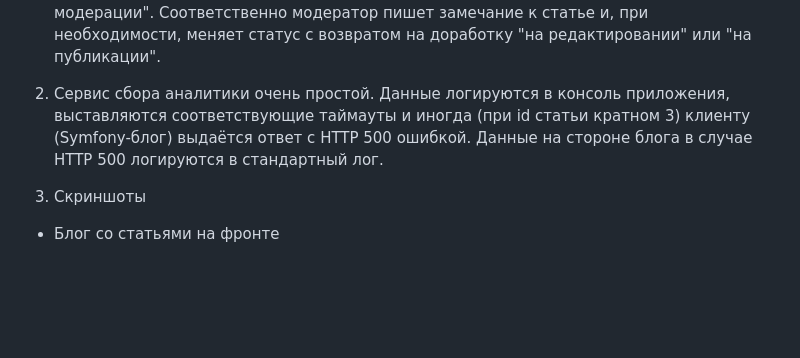
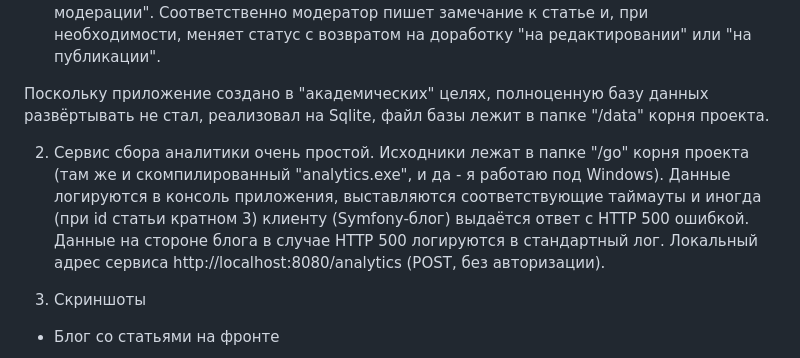
Before and after one commit to linkonoid/symfony-go-example, a Markdown page: README.md, the part around the change. GitHub-like rendering; blank space fills up the shorter version.

Commit message:
[##] Updated README.md

```diff
--- a/README.md
+++ b/README.md
@@ -33,7 +33,9 @@
 - "/login" (форма авторизации, используется обычная http-авторизация)
 Имеется 3 роли: автор поста, модератор и гость. При создании поста статус "на модерации" не проставляется автоматом (немного отступил от постановки задачи, так сделано сознательно по причине того, что создание статьи автором может происходить за несколько "подходов"), автор должен сам поменять статус с "на редактировании" (который проставляется при создании новой статьи автоматом) на статус "на модерации". Соответственно модератор пишет замечание к статье и, при необходимости, меняет статус с возвратом на доработку "на редактировании" или "на публикации".
 
-2. Сервис сбора аналитики очень простой. Данные логируются в консоль приложения, выставляются соответствующие таймауты и иногда (при id статьи кратном 3) клиенту (Symfony-блог) выдаётся ответ с HTTP 500 ошибкой. Данные на стороне блога в случае HTTP 500 логируются в стандартный лог.
+Поскольку приложение создано в "академических" целях, полноценную базу данных развёртывать не стал, реализовал на Sqlite, файл базы лежит в папке "/data" корня проекта.
+
+2. Сервис сбора аналитики очень простой. Исходники лежат в папке "/go" корня проекта (там же и скомпилированный "analytics.exe", и да - я работаю под Windows). Данные логируются в консоль приложения, выставляются соответствующие таймауты и иногда (при id статьи кратном 3) клиенту (Symfony-блог) выдаётся ответ с HTTP 500 ошибкой. Данные на стороне блога в случае HTTP 500 логируются в стандартный лог. Локальный адрес сервиса http://localhost:8080/analytics (POST, без авторизации).
 
 3. Скриншоты
 - Блог со статьями на фронте
```
